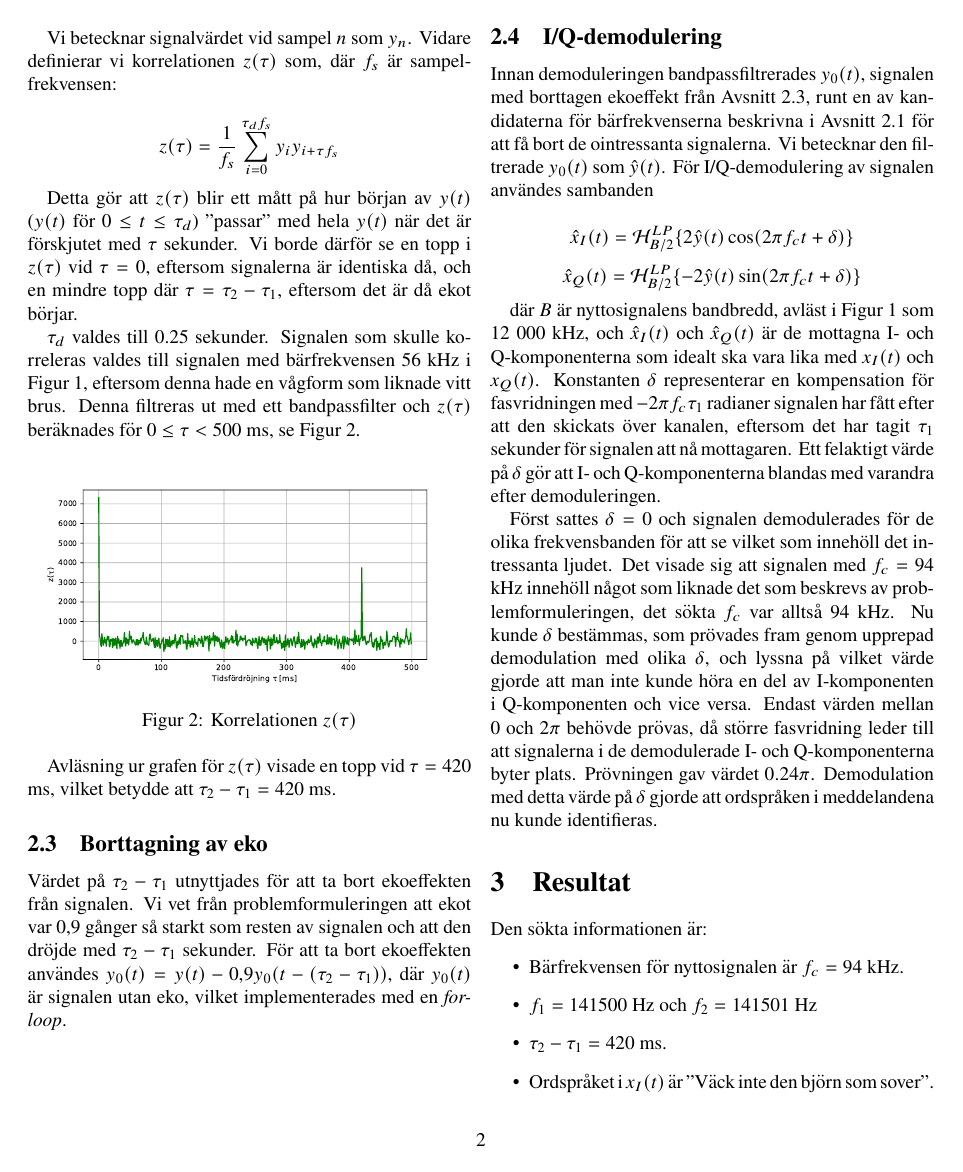
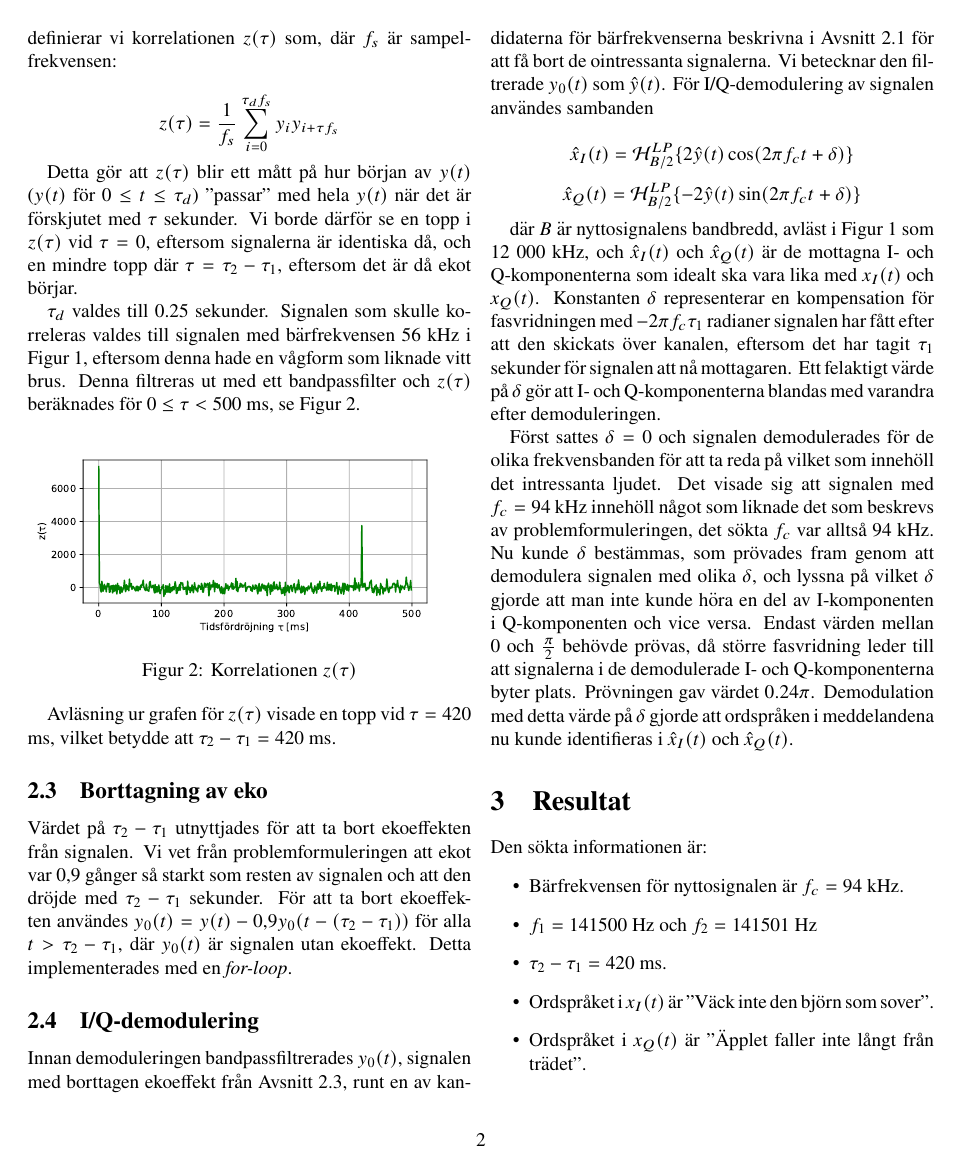
Before and after one commit to malcx95/radiolab, a LaTeX document (report/report.tex): page 2 of 4 before the commit and page 2 of 3 after it. Compiled offline with pdfLaTeX.

Commit message:
Probably fixed all comments

```diff
--- a/report/report.tex
+++ b/report/report.tex
@@ -143,8 +131,9 @@ betydde att $\tau_2 - \tau_1 = 420$ ms.
 Värdet på $\tau_2 - \tau_1$ utnyttjades för att ta bort ekoeffekten från signalen. Vi
 vet från problemformuleringen att ekot var 0,9 gånger så starkt som resten av signalen
 och att den dröjde med $\tau_2 - \tau_1$ sekunder. För att ta bort ekoeffekten
-användes $y_0(t) = y(t) - 0,9y_0(t - (\tau_2 - \tau_1))$, där $y_0(t)$ är signalen
-utan eko, vilket implementerades med en \textit{for-loop}.
+användes $y_0(t) = y(t) - 0,9y_0(t - (\tau_2 - \tau_1))$ för alla $t > \tau_2
+- \tau_1$, där $y_0(t)$ är signalen
+utan ekoeffekt. Detta implementerades med en \textit{for-loop}.
 % För
 % att ta bort ekot subtraherades helt enkelt ekot bort genom att för varje
 % sampel subtrahera med det värde $\tau_2 - \tau_1$ sekunder bak i tiden multiplicerat
@@ -191,15 +180,16 @@ signalen att nå mottagaren. Ett felaktigt värde på $\delta$ gör att
 I- och Q-komponenterna blandas med varandra efter demoduleringen.
 
 Först sattes $\delta = 0$ och signalen demodulerades för de olika
-frekvensbanden för att se vilket som innehöll det intressanta ljudet. Det
+frekvensbanden för att ta reda på vilket som innehöll det intressanta ljudet. Det
 visade sig att signalen med $f_c = 94$ kHz innehöll något som liknade det som
 beskrevs av problemformuleringen, det sökta $f_c$ var alltså 94 kHz.
-Nu kunde $\delta$ bestämmas, som prövades fram genom upprepad demodulation med olika $\delta$, och
-lyssna på vilket värde gjorde att man inte kunde höra en del av I-komponenten i
-Q-komponenten och vice versa. Endast värden mellan 0 och $2\pi$ behövde prövas,
+Nu kunde $\delta$ bestämmas, som prövades fram genom att demodulera signalen med olika $\delta$, och
+lyssna på vilket $\delta$ gjorde att man inte kunde höra en del av I-komponenten i
+Q-komponenten och vice versa. Endast värden mellan 0 och $\frac{\pi}{2}$ behövde prövas,
 då större fasvridning leder till att signalerna i de demodulerade I- och Q-komponenterna byter plats.
 Prövningen gav värdet $0.24\pi$. Demodulation med detta värde på $\delta$ gjorde
-att ordspråken i meddelandena nu kunde identifieras.
+att ordspråken i meddelandena nu kunde identifieras i $\hat{x}_I(t)$ och
+$\hat{x}_Q(t)$.
 
 % För att demodulera signalen bandpassfiltrerades den för att extrahera
 % signalen för en viss bärfrekvens. Detta gjordes genom att bestämma vilka
```
Also changed, not shown: report/figures/corr.pdf, report/figures/yamp.pdf, report/report.tex (18 more changed lines), 1 other file.
